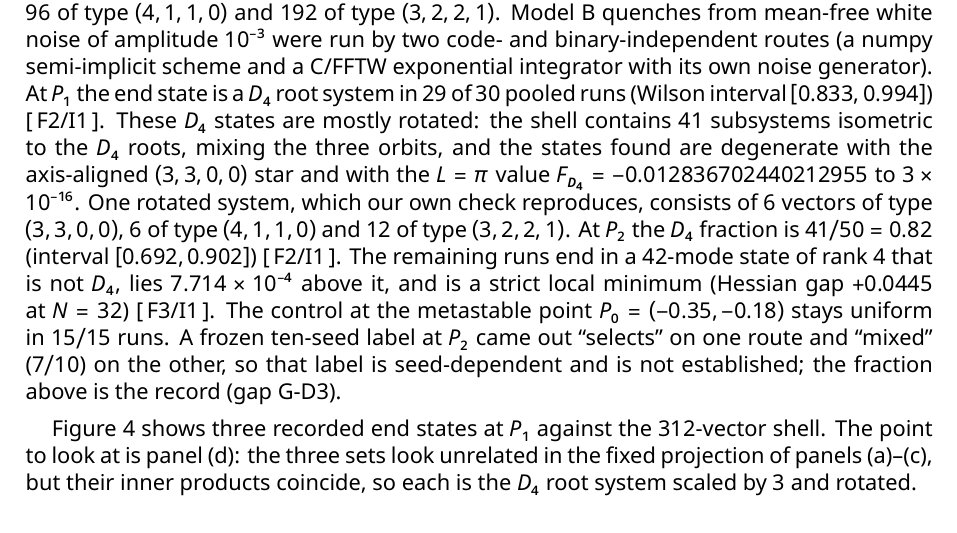
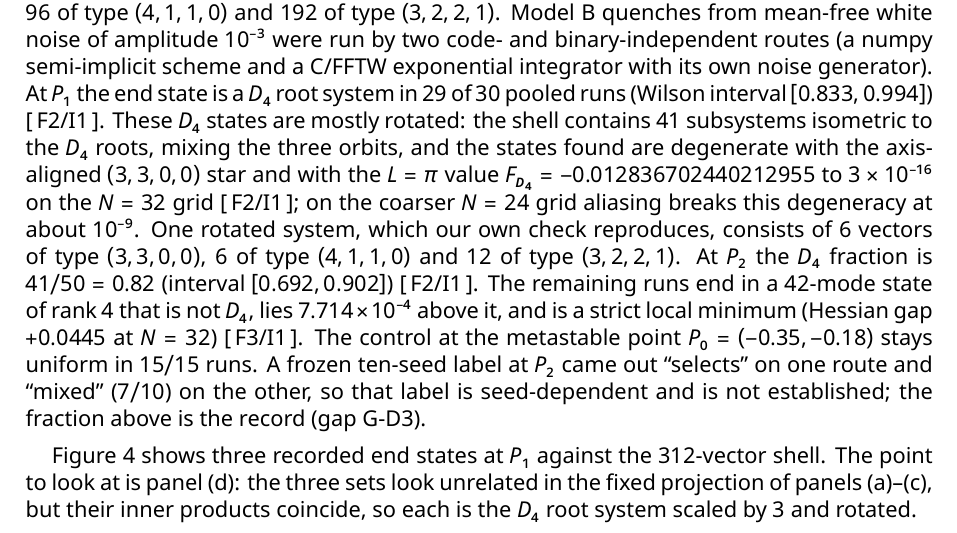
Before and after one commit to brandonmccraryresearch-cloud/IRH-Theory-Development-Workspace, a LaTeX paper (programme/v95/IRH_v95_draft.tex): part of page 16 of 51, cut so that both start at the same text. Compiled offline with XeLaTeX.

Commit message:
v95 draft: §4.6 degeneracy scoped to N=32 (ruling R10)

```diff
--- a/programme/v95/IRH_v95_draft.tex
+++ b/programme/v95/IRH_v95_draft.tex
@@ -369,7 +369,7 @@ The third kind of evidence is new. Where the uniform state is linearly unstable,
 \[
 r_{\rm eff}=-0.35+0.28+3(0.0196)=-0.0112<0,
 \]
-and at $P_2=(-0.5475,-0.2)$, $r_{\rm eff}=-0.5475+0.4+0.12=-0.0275$, the largest $|r_{\rm eff}|$ among the barrier-free points of the band computation. In a box of side $L=3\pi$ ($N=24$, checks at $N=32$) the unstable shell is $|\mathbf{n}|^2=18$, with $312$ modes in three orbits: $24$ of type $(3,3,0,0)$, $96$ of type $(4,1,1,0)$ and $192$ of type $(3,2,2,1)$. Model~B quenches from mean-free white noise of amplitude $10^{-3}$ were run by two code- and binary-independent routes (a numpy semi-implicit scheme and a C/FFTW exponential integrator with its own noise generator). At $P_1$ the end state is a $D_4$ root system in $29$ of $30$ pooled runs (Wilson interval $[0.833,0.994]$) \grade{F2/I1}. These $D_4$ states are mostly rotated: the shell contains $41$ subsystems isometric to the $D_4$ roots, mixing the three orbits, and the states found are degenerate with the axis-aligned $(3,3,0,0)$ star and with the $L=\pi$ value $F_{D_4}=-0.012836702440212955$ to $3\times10^{-16}$. One rotated system, which our own check reproduces, consists of $6$ vectors of type $(3,3,0,0)$, $6$ of type $(4,1,1,0)$ and $12$ of type $(3,2,2,1)$. At $P_2$ the $D_4$ fraction is $41/50=0.82$ (interval $[0.692,0.902]$) \grade{F2/I1}. The remaining runs end in a $42$-mode state of rank $4$ that is not $D_4$, lies $7.714\times10^{-4}$ above it, and is a strict local minimum (Hessian gap $+0.0445$ at $N=32$) \grade{F3/I1}. The control at the metastable point $P_0=(-0.35,-0.18)$ stays uniform in $15/15$ runs. A frozen ten-seed label at $P_2$ came out ``selects'' on one route and ``mixed'' ($7/10$) on the other, so that label is seed-dependent and is not established; the fraction above is the record (gap G-D3).
+and at $P_2=(-0.5475,-0.2)$, $r_{\rm eff}=-0.5475+0.4+0.12=-0.0275$, the largest $|r_{\rm eff}|$ among the barrier-free points of the band computation. In a box of side $L=3\pi$ ($N=24$, checks at $N=32$) the unstable shell is $|\mathbf{n}|^2=18$, with $312$ modes in three orbits: $24$ of type $(3,3,0,0)$, $96$ of type $(4,1,1,0)$ and $192$ of type $(3,2,2,1)$. Model~B quenches from mean-free white noise of amplitude $10^{-3}$ were run by two code- and binary-independent routes (a numpy semi-implicit scheme and a C/FFTW exponential integrator with its own noise generator). At $P_1$ the end state is a $D_4$ root system in $29$ of $30$ pooled runs (Wilson interval $[0.833,0.994]$) \grade{F2/I1}. These $D_4$ states are mostly rotated: the shell contains $41$ subsystems isometric to the $D_4$ roots, mixing the three orbits, and the states found are degenerate with the axis-aligned $(3,3,0,0)$ star and with the $L=\pi$ value $F_{D_4}=-0.012836702440212955$ to $3\times10^{-16}$ on the $N=32$ grid \grade{F2/I1}; on the coarser $N=24$ grid aliasing breaks this degeneracy at about $10^{-9}$. One rotated system, which our own check reproduces, consists of $6$ vectors of type $(3,3,0,0)$, $6$ of type $(4,1,1,0)$ and $12$ of type $(3,2,2,1)$. At $P_2$ the $D_4$ fraction is $41/50=0.82$ (interval $[0.692,0.902]$) \grade{F2/I1}. The remaining runs end in a $42$-mode state of rank $4$ that is not $D_4$, lies $7.714\times10^{-4}$ above it, and is a strict local minimum (Hessian gap $+0.0445$ at $N=32$) \grade{F3/I1}. The control at the metastable point $P_0=(-0.35,-0.18)$ stays uniform in $15/15$ runs. A frozen ten-seed label at $P_2$ came out ``selects'' on one route and ``mixed'' ($7/10$) on the other, so that label is seed-dependent and is not established; the fraction above is the record (gap G-D3).
 
 Figure~\ref{fig:rotd4} shows three recorded end states at $P_1$ against the $312$-vector shell. The point to look at is panel (d): the three sets look unrelated in the fixed projection of panels (a)--(c), but their inner products coincide, so each is the $D_4$ root system scaled by $3$ and rotated.
 
```
Also changed, not shown: programme/v95/VALIDATION.md (+3 -0 lines), programme/v95/CHANGELOG.md, programme/v95/IRH_v95_draft.pdf.
